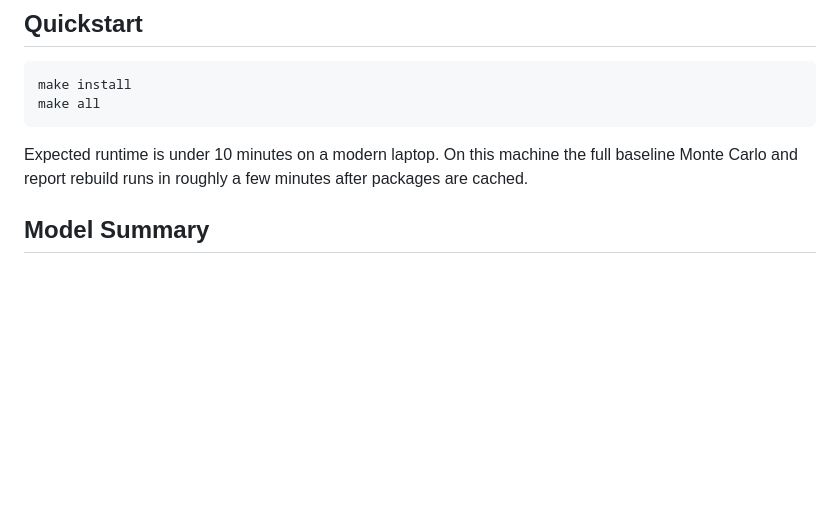
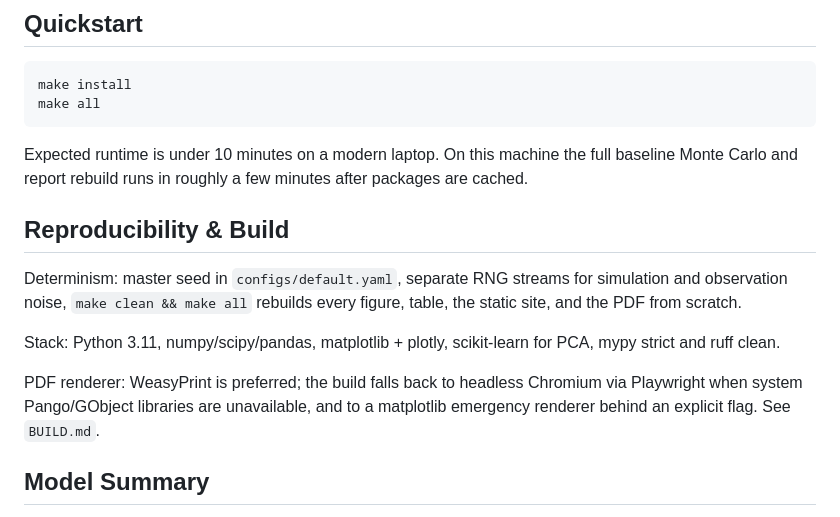
Before and after one commit to imranhakmm/Cross-Cube-Vega-Hedger, a Markdown page: README.md, the part around one of its changes. Rendered like a GitHub page; blank space fills up the shorter version.

```diff
--- a/README.md
+++ b/README.md
@@ -40,6 +55,14 @@ make all
 
 Expected runtime is under 10 minutes on a modern laptop. On this machine the full baseline
 Monte Carlo and report rebuild runs in roughly a few minutes after packages are cached.
+
+## Reproducibility & Build
+
+Determinism: master seed in `configs/default.yaml`, separate RNG streams for simulation and observation noise, `make clean && make all` rebuilds every figure, table, the static site, and the PDF from scratch.
+
+Stack: Python 3.11, numpy/scipy/pandas, matplotlib + plotly, scikit-learn for PCA, mypy strict and ruff clean.
+
+PDF renderer: WeasyPrint is preferred; the build falls back to headless Chromium via Playwright when system Pango/GObject libraries are unavailable, and to a matplotlib emergency renderer behind an explicit flag. See `BUILD.md`.
 
 ## Model Summary
 
```
Also changed, not shown: other parts of README.md (+17 -3 lines), outputs/figures/readme/architecture.png (added), outputs/figures/readme/cover_thumbnail.png (added), 1 other file.
